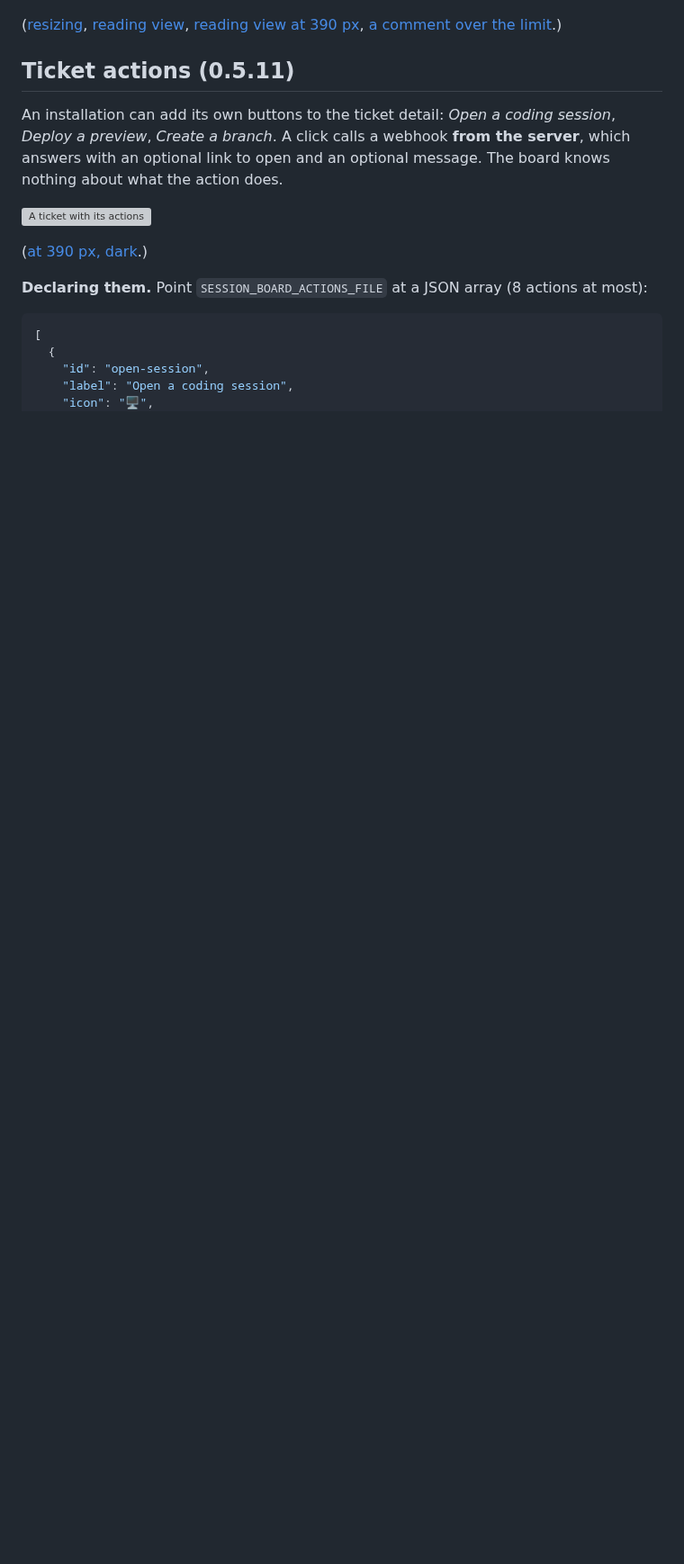
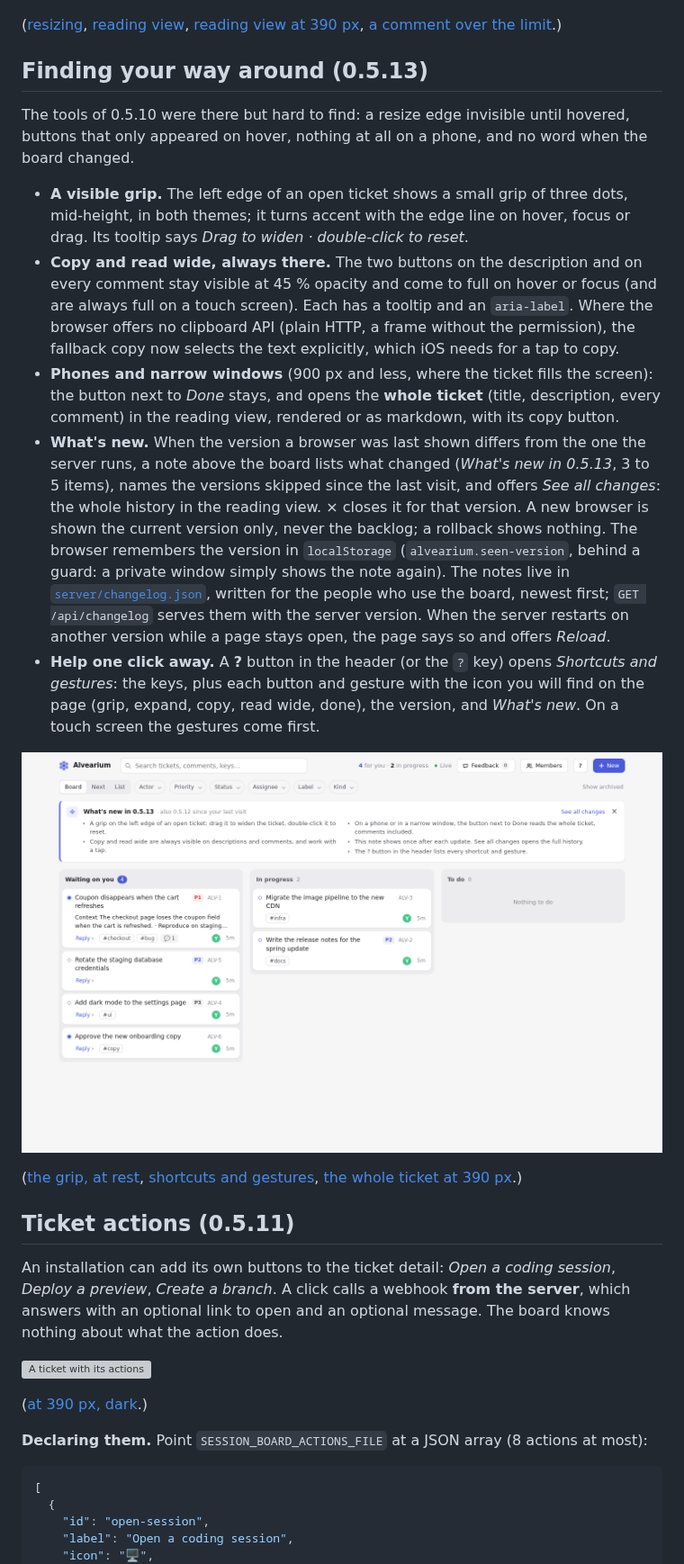
Before and after one commit to Iskandeur/alvearium, a Markdown page: README.md, the part around one of its changes. Shown at 90% size. Drawn GitHub-style; pictures changed too: docs/screenshots/whatsnew-desktop-light.png (added); blank space fills up the shorter version; grey boxes are pictures that could not be loaded.

```diff
--- a/README.md
+++ b/README.md
@@ -179,6 +179,41 @@ implied by the header; for a Node relay, pipe the body instead of reading it who
 
 ([resizing](docs/screenshots/panel-resize-desktop-light.png), [reading view](docs/screenshots/reader-desktop-light.png),
 [reading view at 390 px](docs/screenshots/reader-mobile-light.png), [a comment over the limit](docs/screenshots/comment-limit-desktop-light.png).)
+
+## Finding your way around (0.5.13)
+
+The tools of 0.5.10 were there but hard to find: a resize edge invisible until hovered, buttons that
+only appeared on hover, nothing at all on a phone, and no word when the board changed.
+
+- **A visible grip.** The left edge of an open ticket shows a small grip of three dots, mid-height,
+  in both themes; it turns accent with the edge line on hover, focus or drag. Its tooltip says
+  *Drag to widen · double-click to reset*.
+- **Copy and read wide, always there.** The two buttons on the description and on every comment stay
+  visible at 45 % opacity and come to full on hover or focus (and are always full on a touch
+  screen). Each has a tooltip and an `aria-label`. Where the browser offers no clipboard API (plain
+  HTTP, a frame without the permission), the fallback copy now selects the text explicitly, which
+  iOS needs for a tap to copy.
+- **Phones and narrow windows** (900 px and less, where the ticket fills the screen): the button next
+  to *Done* stays, and opens the **whole ticket** (title, description, every comment) in the reading
+  view, rendered or as markdown, with its copy button.
+- **What's new.** When the version a browser was last shown differs from the one the server runs, a
+  note above the board lists what changed (*What's new in 0.5.13*, 3 to 5 items), names the versions
+  skipped since the last visit, and offers *See all changes*: the whole history in the reading view.
+  × closes it for that version. A new browser is shown the current version only, never the backlog;
+  a rollback shows nothing. The browser remembers the version in `localStorage`
+  (`alvearium.seen-version`, behind a guard: a private window simply shows the note again). The
+  notes live in [`server/changelog.json`](server/changelog.json), written for the people who use the
+  board, newest first; `GET /api/changelog` serves them with the server version. When the server
+  restarts on another version while a page stays open, the page says so and offers *Reload*.
+- **Help one click away.** A **?** button in the header (or the `?` key) opens *Shortcuts and
+  gestures*: the keys, plus each button and gesture with the icon you will find on the page (grip,
+  expand, copy, read wide, done), the version, and *What's new*. On a touch screen the gestures come
+  first.
+
+![What's new, above the board](docs/screenshots/whatsnew-desktop-light.png)
+
+([the grip, at rest](docs/screenshots/ticket-grip-desktop-light.png), [shortcuts and gestures](docs/screenshots/help-gestures-desktop-dark.png),
+[the whole ticket at 390 px](docs/screenshots/reader-ticket-mobile-light.png).)
 
 ## Ticket actions (0.5.11)
 
```
Also changed, not shown: other parts of README.md (+6 -4 lines), docs/screenshots/help-gestures-desktop-dark.png (added), docs/screenshots/reader-ticket-mobile-light.png (added), docs/screenshots/ticket-grip-desktop-light.png (added), 9 other files.
